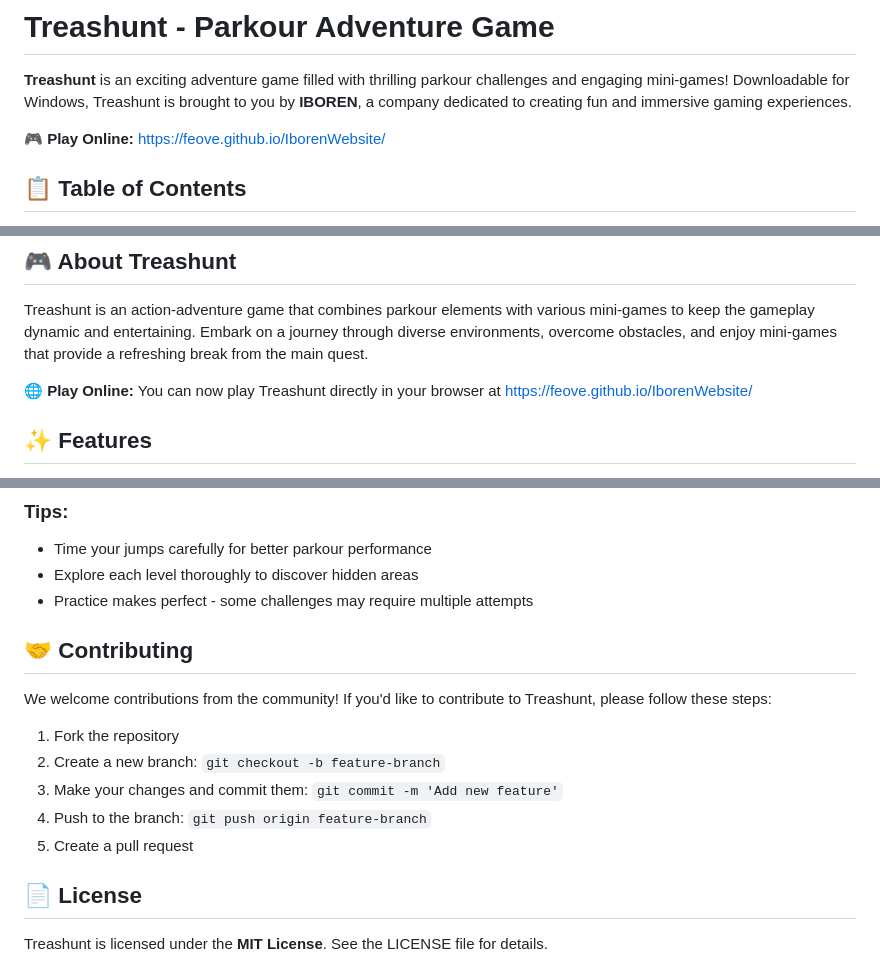
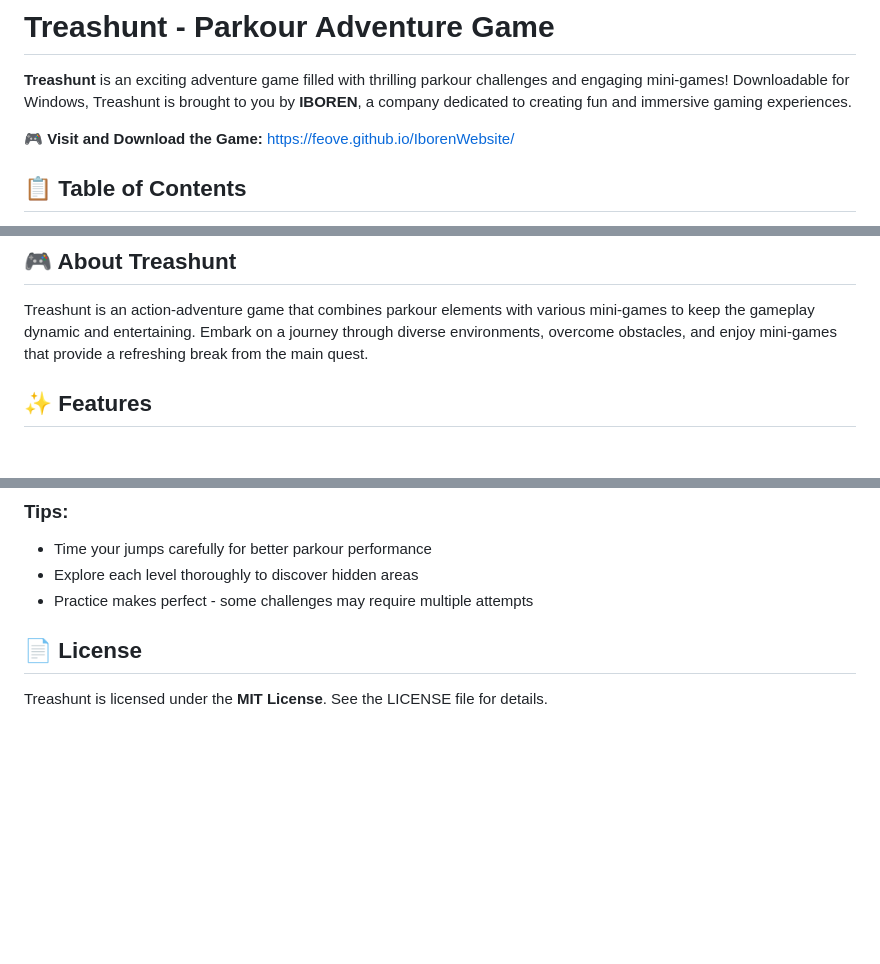
Before and after one commit to feove/IborenWebsite, a Markdown page: README.md, 3 parts joined by grey strips. Drawn GitHub-style; blank space fills up the shorter version.

```diff
--- a/README.md
+++ b/README.md
@@ -2,7 +2,7 @@
 
 **Treashunt** is an exciting adventure game filled with thrilling parkour challenges and engaging mini-games! Downloadable for Windows, Treashunt is brought to you by **IBOREN**, a company dedicated to creating fun and immersive gaming experiences.
 
-**🎮 Play Online:** [https://feove.github.io/IborenWebsite/](https://feove.github.io/IborenWebsite/)
+**🎮 Visit and Download the Game:** [https://feove.github.io/IborenWebsite/](https://feove.github.io/IborenWebsite/)
 
 ## 📋 Table of Contents
 
@@ -19,7 +19,6 @@
 
 Treashunt is an action-adventure game that combines parkour elements with various mini-games to keep the gameplay dynamic and entertaining. Embark on a journey through diverse environments, overcome obstacles, and enjoy mini-games that provide a refreshing break from the main quest.
 
-**🌐 Play Online:** You can now play Treashunt directly in your browser at [https://feove.github.io/IborenWebsite/](https://feove.github.io/IborenWebsite/)
 
 ## ✨ Features
 
@@ -59,15 +58,6 @@ To install Treashunt on your Windows machine, follow these steps:
 - Explore each level thoroughly to discover hidden areas
 - Practice makes perfect - some challenges may require multiple attempts
 
-## 🤝 Contributing
-
-We welcome contributions from the community! If you'd like to contribute to Treashunt, please follow these steps:
-
-1. Fork the repository
-2. Create a new branch: `git checkout -b feature-branch`
-3. Make your changes and commit them: `git commit -m 'Add new feature'`
-4. Push to the branch: `git push origin feature-branch`
-5. Create a pull request
 
 ## 📄 License
 
```
